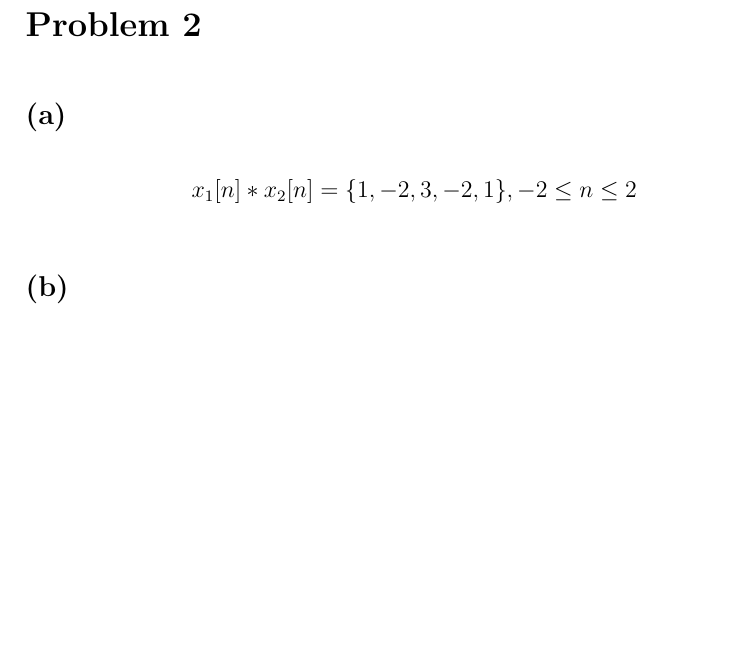
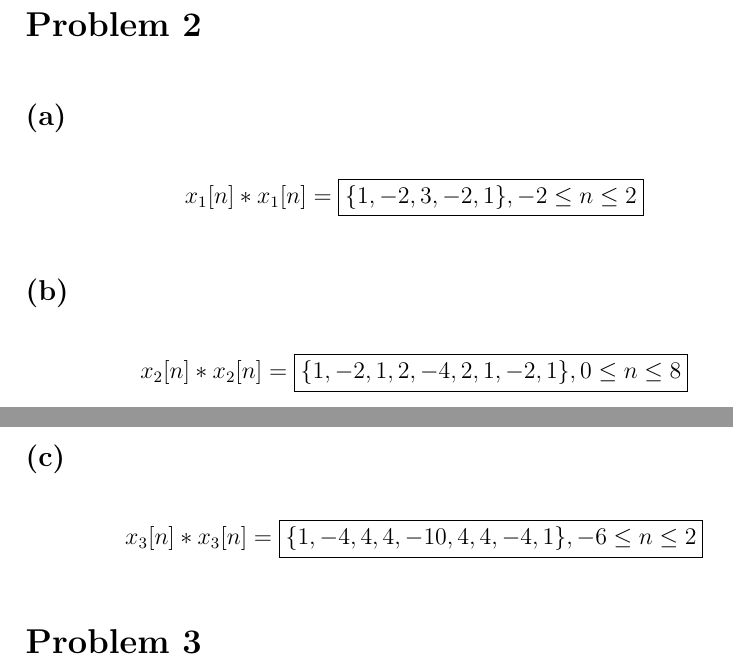
Before and after one commit to HighSpeeds/ECE113, a LaTeX problem sheet (HW3/file.tex): part of the page before the commit and two parts of pages 1 and 2 of 2 after it, the two joined at a grey line, cut so that both start at the same text, the shorter picture padded with empty space. Compiled offline with pdfLaTeX.

Commit message:
Finished Problem 2

```diff
--- a/HW3/file.tex
+++ b/HW3/file.tex
@@ -10,7 +10,11 @@ $$h[-n-1]=\{4,-6,5-3\},-2\leq n \leq 1$$
 So $y[-1]=-12-15-12=\boxed{-39}$
 \section*{Problem 2}
 \subsection*{(a)}
-$$x_1[n]*x_2[n]=\{1,-2,3,-2,1\},-2\leq n \leq 2$$
+$$x_1[n]*x_1[n]=\boxed{\{1,-2,3,-2,1\},-2\leq n \leq 2}$$
 \subsection*{(b)}
+$$x_2[n]*x_2[n]=\boxed{\{1,-2,1,2,-4,2,1,-2,1\},0\leq n \leq 8}$$
+\subsection*{(c)}
+$$x_3[n]*x_3[n]=\boxed{\{1, -4, 4, 4, -10, 4, 4, -4, 1\},-6\leq n \leq 2}$$
+\section*{Problem 3}
 
 \end{document}
```
Also changed, not shown: HW3/file.pdf, 5 other files.
